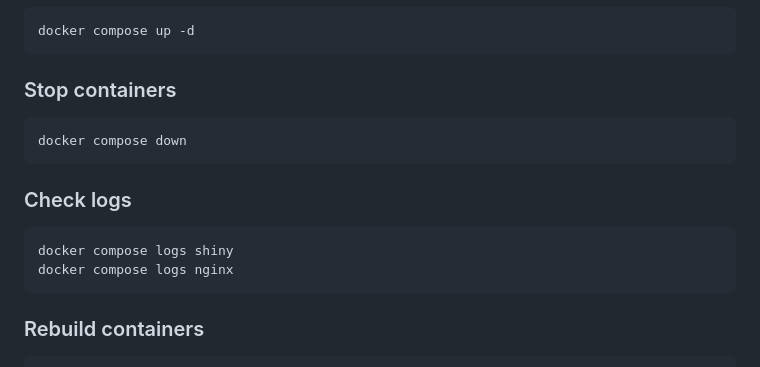
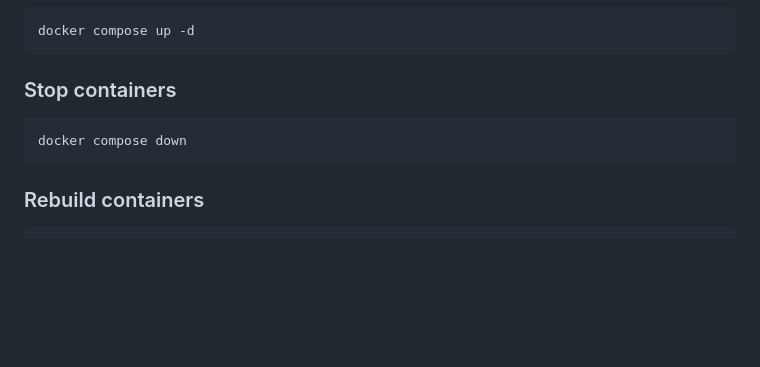
Before and after one commit to Jakoobly/ais-vessel-traffic-analysis, a Markdown page: README.md, the part around the change. GitHub-like rendering; blank space fills up the shorter version.

````diff
--- a/README.md
+++ b/README.md
@@ -166,13 +166,6 @@ docker compose up -d
 docker compose down
 ```
 
-### Check logs
-
-```bash
-docker compose logs shiny
-docker compose logs nginx
-```
-
 ### Rebuild containers
 
 ```bash
````
